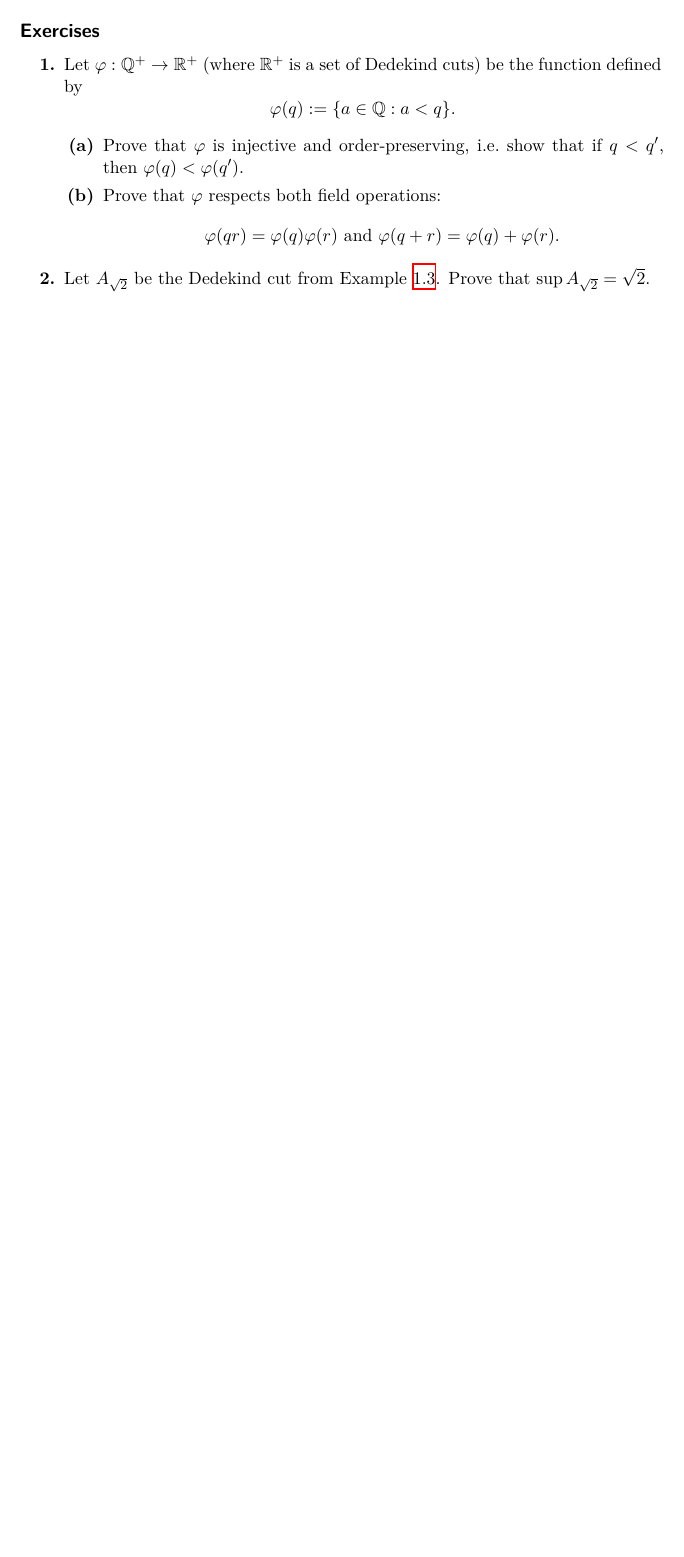
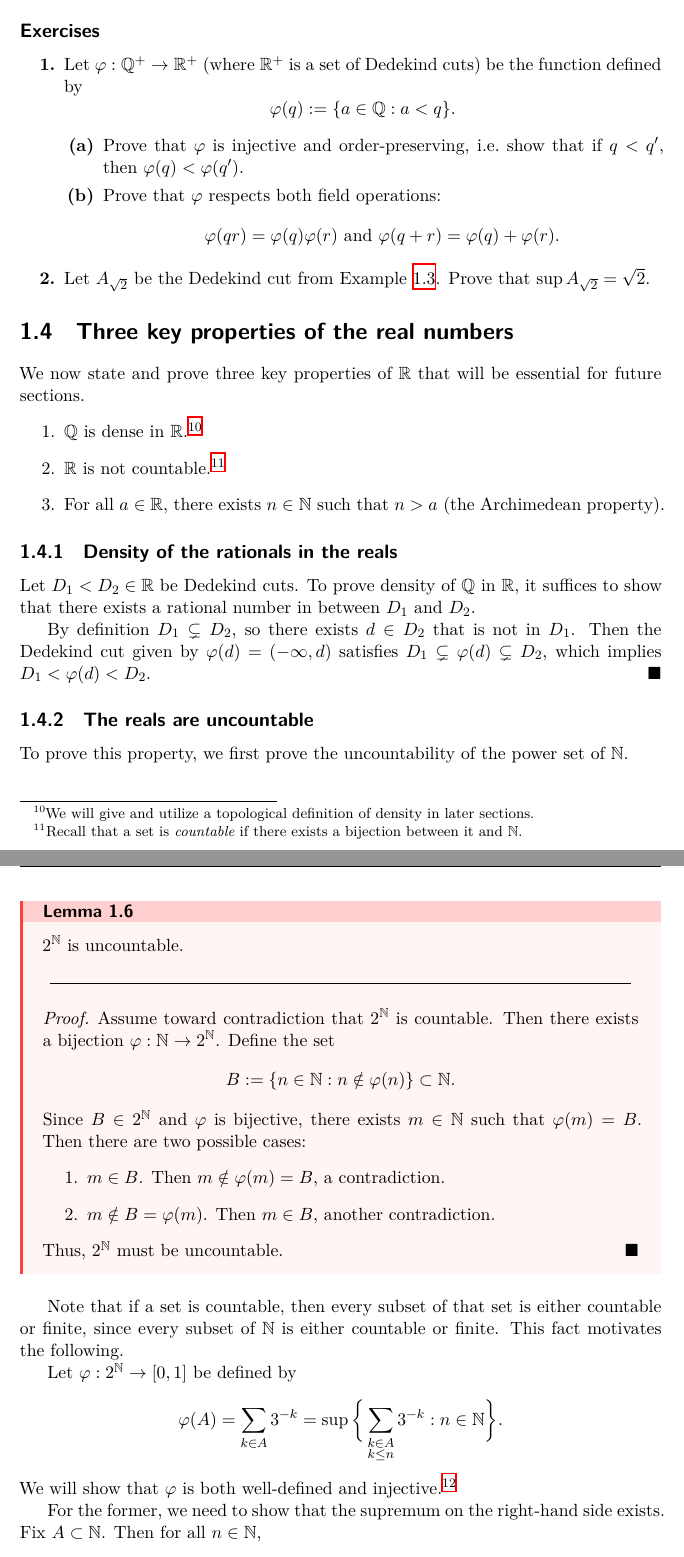
Before and after one commit to emordonez/real-analysis-notes, a LaTeX thesis (tex/master.tex, which reads tex/lecture_05.tex): part of page 16 of 16 before the commit and two parts of pages 16 and 17 of 19 after it, the two joined at a grey line, cut so that both start at the same text, the shorter picture padded with empty space. Compiled offline with XeLaTeX.

Commit message:
added Lecture 5

```diff
--- /dev/null
+++ b/tex/lecture_05.tex
@@ -0,0 +1,61 @@
+% !TeX program = lualatex
+% !TeX encoding = utf-8
+
+\documentclass[master.tex]{subfiles}
+% \documentclass[11pt]{report}
+% \input{./preamble.tex}
+
+\begin{document}
+\section{Three key properties of the real numbers}
+    We now state and prove three key properties of $\R$ that will be essential for future sections.
+    \begin{enumerate}
+        \item $\Q$ is dense in $\R$.\footnote{
+            We will give and utilize a topological definition of density in later sections.
+        }
+        \item $\R$ is not countable.\footnote{
+            Recall that a set is \emph{countable} if there exists a bijection between it and $\N$.
+        }
+        \item For all $a \in \R$, there exists $n \in \N$ such that $n > a$ (the Archimedean property).
+    \end{enumerate}
+
+    \subsection{Density of the rationals in the reals}
+    Let $D_1 < D_2 \in \R$ be Dedekind cuts.
+    To prove density of $\Q$ in $\R$, it suffices to show that there exists a rational number in between $D_1$ and $D_2$.
+
+    By definition $D_1 \subsetneq D_2$, so there exists $d \in D_2$ that is not in $D_1$.
+    Then the Dedekind cut given by $\phi(d) = (-\infty, d)$ satisfies $D_1 \subsetneq \phi(d) \subsetneq D_2
+    $, which implies $D_1 < \phi(d) < D_2$. \qed
+
+    \subsection{The reals are uncountable}
+    To prove this property, we first prove the uncountability of the power set of $\N$.
+    \begin{lemma}{}{power-n-uncountable}
+        $2^{\N}$ is uncountable.
+        \hr{}
+        \begin{proof}
+            Assume toward contradiction that $2^{\N}$ is countable.
+            Then there exists a bijection $\phi : \N \rightarrow 2^{\N}$.
+            Define the set
+            \[
+                B := \set{n \in \N : n \notin \phi(n)} \subset \N
+            .\]
+            Since $B \in 2^{\N}$ and $\phi$ is bijective, there exists $m \in \N$ such that $\phi(m) = B$.
+            Then there are two possible cases:
+            \begin{enumerate}
+                \item $m \in B$.
+                Then $m \notin \phi(m) = B$, a contradiction.
+
+                \item $m \notin B = \phi(m)$.
+                Then $m \in B$, another contradiction.
+            \end{enumerate}
+            Thus, $2^{\N}$ must be uncountable.
+        \end{proof}
+    \end{lemma}
+
+    Note that if a set is countable, then every subset of that set is either countable or finite, since every subset of $\N$ is either countable or finite.
+    This fact motivates the following.
+
+    Let $\phi : 2^{\N} \rightarrow [0, 1]$ be defined by
+    \[
+        \phi(A) = \sum_{k \in A} 3^{-k} = \sup \bigg\{ \sum_{\substack{k \in A \\ k \leq n}} 3^{-k}: n \in \N \bigg\}
+    .\]
+    We will show that $\phi$ is both well-defined and injective.\footnote{
@@ -0,0 +68,10 @@
+    For the former, we need to show that the supremum on the right-hand side exists.
+    Fix $A \subset \N$.
+    Then for all $n \in \N$,
+    \begin{align*}
+        \sum_{\substack{k \in A \\ k \leq n}} 3^{-k} &\leq \sum_{1 \leq k \leq n} 3^{-k} \\
+        &= \frac{1}{3} \left(\sum_{k \leq n - 1} 3^{-k}\right) \\
+        &= \frac{1}{3} \left(\frac{1 - 3^{-n}}{1 - 1/3}\right) \\
+        &\leq \frac{1}{3} \cdot \frac{3}{2} \\
+        &= \frac{1}{2},
+    \end{align*}
```
Also changed, not shown: tex/master.tex (+1 -0 lines), tex/lecture_05.tex (83 more changed lines).
